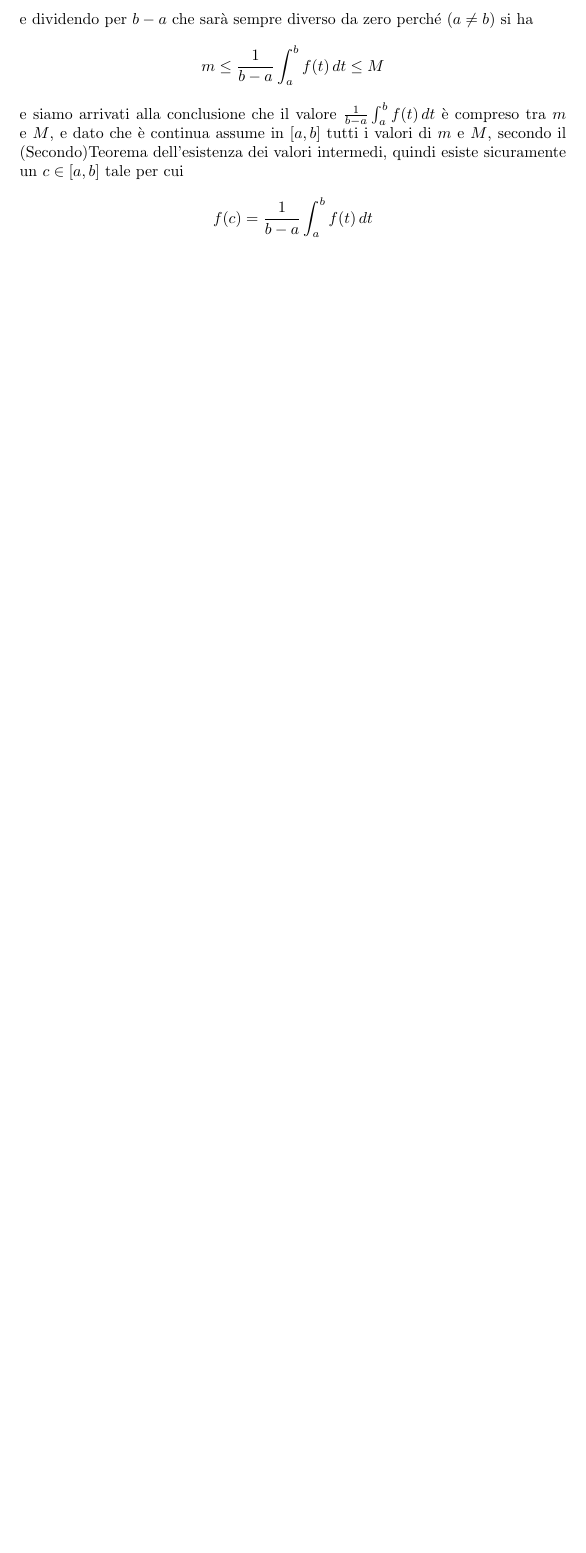
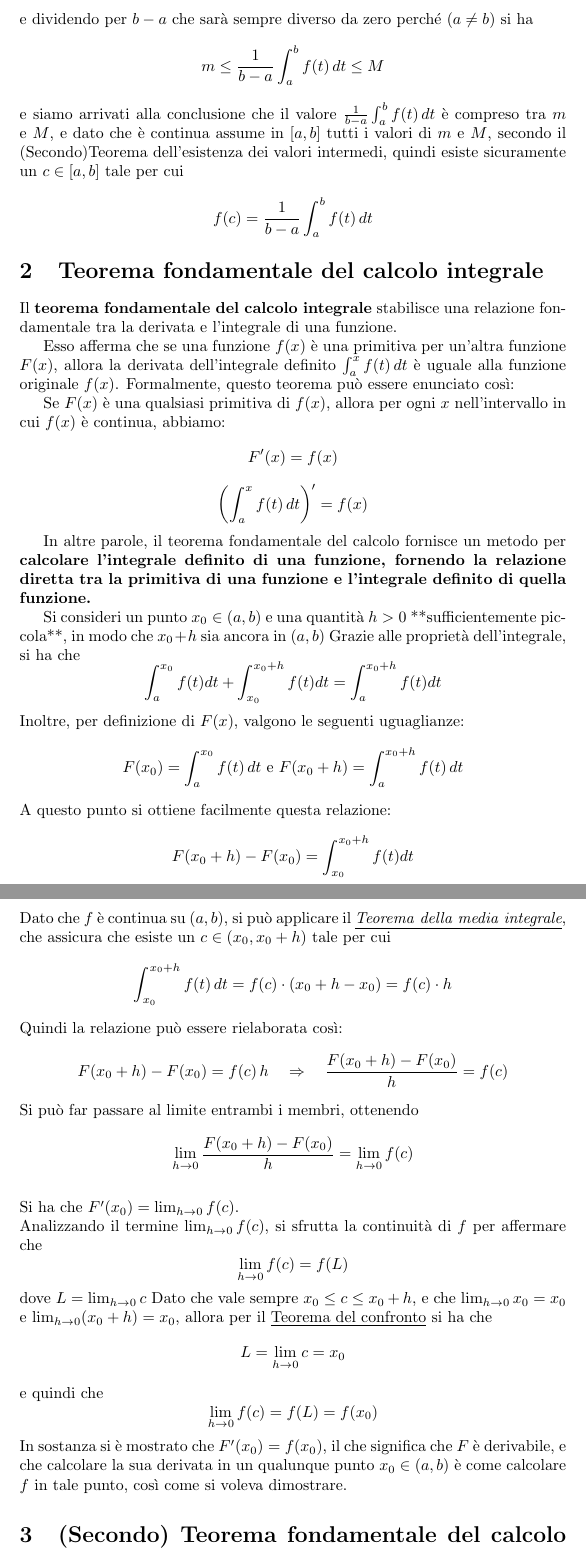
Before and after one commit to agostino-code/analisi, a LaTeX document (teoremi(part4).tex): part of page 2 of 2 before the commit and two parts of pages 2 and 3 of 4 after it, the two joined at a grey line, cut so that both start at the same text, the shorter picture padded with empty space. Compiled offline with pdfLaTeX.

Commit message:
Refactor integral theorems and add fundamental theorem of integral calculus

```diff
--- a/teoremi(part4).tex
+++ b/teoremi(part4).tex
@@ -37,7 +29,0 @@ $$ Il \textit{primo e terzo integrale sono banali} $$ \int_{a}^{b} m \, dt =
-    m(b-a) \leq \int_{a}^{b} f(t) \, dt \leq M(b-a) $$ e dividendo per $b-a$ che
-sarà sempre diverso da zero perché ($a \neq b$) si ha $$ m \leq \frac{1}{b-a}
-    \int_{a}^b f(t) \, dt \leq M $$ e siamo arrivati alla conclusione che il valore
-$\frac{1}{b-a} \int_{a}^b f(t) \, dt$ è compreso tra $m$ e $M$, e dato che è
-continua assume in $[a,b]$ tutti i valori di $m$ e $M$, secondo il
-(Secondo)Teorema dell'esistenza dei valori intermedi, quindi esiste sicuramente un $c \in [a,b]$ tale per cui $$
-    f(c) = \frac{1}{b-a} \int_{a}^b f(t) \, dt $$
@@ -44 +38,48 @@ continua assume in $[a,b]$ tutti i valori di $m$ e $M$, secondo il
+    M(b-a) $$ e dividendo per $b-a$ che sarà sempre diverso da zero perché ($a \neq
+    b$) si ha $$ m \leq \frac{1}{b-a} \int_{a}^b f(t) \, dt \leq M $$ e siamo
+arrivati alla conclusione che il valore $\frac{1}{b-a} \int_{a}^b f(t) \, dt$ è
+compreso tra $m$ e $M$, e dato che è continua assume in $[a,b]$ tutti i valori
+di $m$ e $M$, secondo il (Secondo)Teorema dell'esistenza dei valori intermedi,
+quindi esiste sicuramente un $c \in [a,b]$ tale per cui $$ f(c) = \frac{1}{b-a}
+    \int_{a}^b f(t) \, dt $$
+\section{Teorema fondamentale del calcolo integrale}
+Il \textbf{teorema fondamentale del calcolo integrale} stabilisce una relazione
+fondamentale tra la derivata e l'integrale di una funzione.
 
+Esso afferma che se una funzione $f(x)$ è una primitiva per un'altra funzione
+$F(x)$, allora la derivata dell'integrale definito $\int_a^x f(t) \, dt$ è
+uguale alla funzione originale $f(x)$. Formalmente, questo teorema può essere
+enunciato così:
+
+Se $F(x)$ è una qualsiasi primitiva di $f(x)$, allora per ogni $x$
+nell'intervallo in cui $f(x)$ è continua, abbiamo: $$ F'(x) = f(x) $$ $$ \left(
+    \int_a^x f(t) \, dt \right)' = f(x) $$
+
+In altre parole, il teorema fondamentale del calcolo fornisce un metodo per
+\textbf{calcolare l'integrale definito di una funzione, fornendo la relazione
+    diretta tra la primitiva di una funzione e l'integrale definito di quella
+    funzione.}
+
+Si consideri un punto $x_0 \in (a,b)$ e una quantità $h > 0$ **sufficientemente
+piccola**, in modo che $x_0 + h$ sia ancora in $(a,b)$ Grazie alle proprietà
+dell'integrale, si ha che $$\int_a^{x_0} f(t)dt + \int_{x_0}^{x_0+h} f(t)dt =
+    \int_a^{x_0+h}f(t)dt$$ Inoltre, per definizione di $F(x)$, valgono le seguenti
+uguaglianze:$$F(x_0) = \int_a^{x_0} f(t) \, dt \text{ e } F(x_0 + h) =
+    \int_a^{x_0+h}f(t) \, dt$$ A questo punto si ottiene facilmente questa
+relazione: $$F(x_0+h) - F(x_0) = \int_{x_0}^{x_0 + h}f(t)dt$$ Dato che $f$ è
+continua su $(a,b)$, si può applicare il \textit{\underline{Teorema della media
+        integrale}}, che assicura che esiste un $c \in (x_0, x_0 + h)$ tale per cui
+$$\int_{x_0}^{x_0 + h}f(t) \, dt = f(c) \cdot (x_0 +h - x_0) = f(c) \cdot
+    h$$Quindi la relazione può essere rielaborata così: $$F(x_0+h) - F(x_0) = f(c)
+    \, h \quad \Rightarrow \quad \frac{F(x_0+h) - F(x_0)}{h} = f(c)$$ Si può far
+passare al limite entrambi i membri, ottenendo$$\lim_{h \to 0} \frac{F(x_0+h) -
+        F(x_0)}{h} = \lim_{h \to 0}f(c)$$\\ Si ha che $F'(x_0) = \lim_{h \to
+        0}f(c)$.\\Analizzando il termine $\lim_{h \to 0}f(c)$, si sfrutta la continuità
+di $f$ per affermare che $$\lim_{h \to 0}f(c) = f(L)$$ dove $L = \lim_{h \to
+        0}c$ Dato che vale sempre $x_0 \leq c \leq x_0 + h$, e che $\lim_{h \to 0}x_0 =
+    x_0$ e $\lim_{h \to 0} ( x_0 + h )= x_0$, allora per il \underline{Teorema del
+    confronto} si ha che \[L = \lim_{h \to 0}c = x_0\] e quindi che \[\lim_{h \to 0}f(c) = f(L) = f(x_0)\]
+In sostanza si è mostrato che $F'(x_0) = f(x_0)$, il che significa che $F$ è
+derivabile, e che calcolare la sua derivata in un qualunque punto $x_0 \in
+    (a,b)$ è come calcolare $f$ in tale punto, così come si voleva dimostrare.
+\section{(Secondo) Teorema fondamentale del calcolo integrale}
```
Also changed, not shown: teoremi(part4).pdf, teoremi(part4).tex (36 more changed lines).
